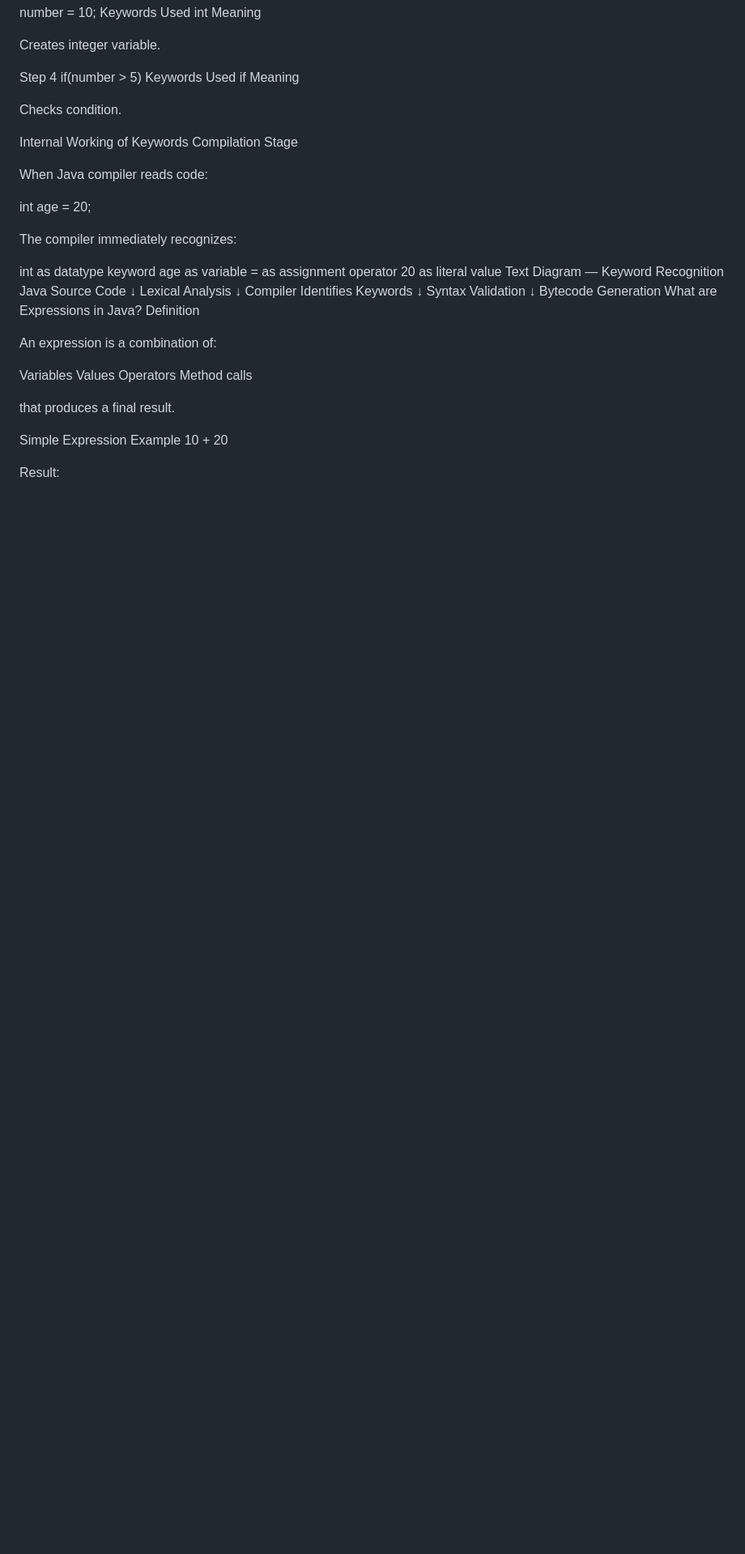
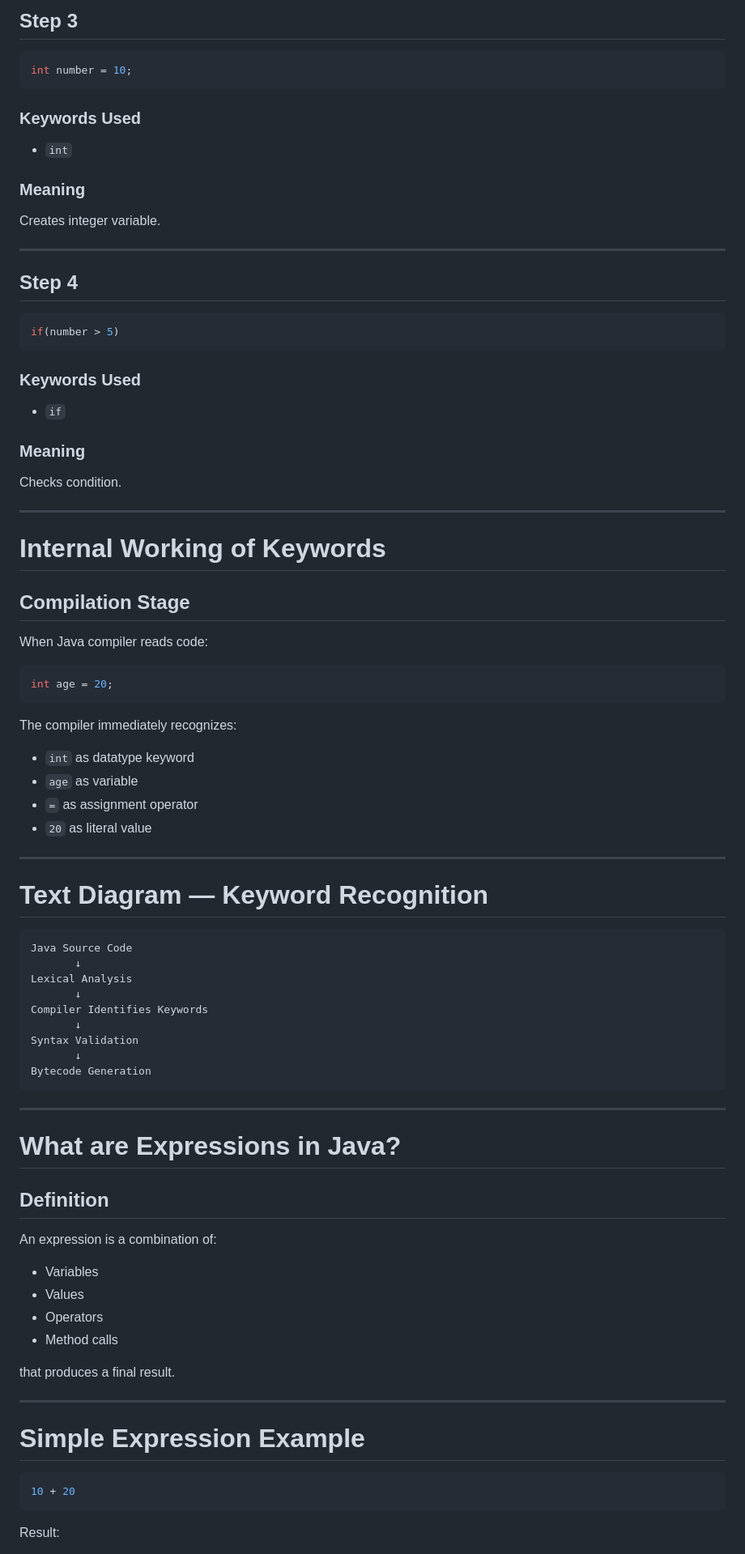
Before and after one commit to Sanjay-Mathivanan/JAVA_Zero-to-Advanced, a Markdown page: 03_function_design/01_Keywords-and-Expressions.md, the part around one of its changes. Shown at 81% size. GitHub-like rendering; blank space fills up the shorter version.

````diff
--- a/03_function_design/01_Keywords-and-Expressions.md
+++ b/03_function_design/01_Keywords-and-Expressions.md
@@ -119,32 +162,52 @@ Step 3
+## Step 3
+
+```java
 int number = 10;
-Keywords Used
-int
-Meaning
+```
 
+### Keywords Used
+- `int`
+
+### Meaning
 Creates integer variable.
 
-Step 4
+---
+
+## Step 4
+
+```java
 if(number > 5)
-Keywords Used
-if
-Meaning
+```
 
+### Keywords Used
+- `if`
+
+### Meaning
 Checks condition.
 
-Internal Working of Keywords
-Compilation Stage
+---
+
+# Internal Working of Keywords
+
+## Compilation Stage
 
 When Java compiler reads code:
 
+```java
 int age = 20;
+```
 
 The compiler immediately recognizes:
+- `int` as datatype keyword
+- `age` as variable
+- `=` as assignment operator
+- `20` as literal value
 
-int as datatype keyword
-age as variable
-= as assignment operator
-20 as literal value
-Text Diagram — Keyword Recognition
+---
+
+# Text Diagram — Keyword Recognition
+
+```text
 Java Source Code
        ↓
 Lexical Analysis
@@ -154,21 +217,31 @@ Compiler Identifies Keywords
 Syntax Validation
        ↓
 Bytecode Generation
-What are Expressions in Java?
-Definition
+```
+
+---
+
+# What are Expressions in Java?
+
+## Definition
 
 An expression is a combination of:
-
-Variables
-Values
-Operators
-Method calls
+- Variables
+- Values
+- Operators
+- Method calls
 
 that produces a final result.
 
-Simple Expression Example
+---
+
+# Simple Expression Example
+
+```java
 10 + 20
+```
 
 Result:
 
+```text
 30
````
Also changed, not shown: other parts of 03_function_design/01_Keywords-and-Expressions.md (+350 -147 lines).
